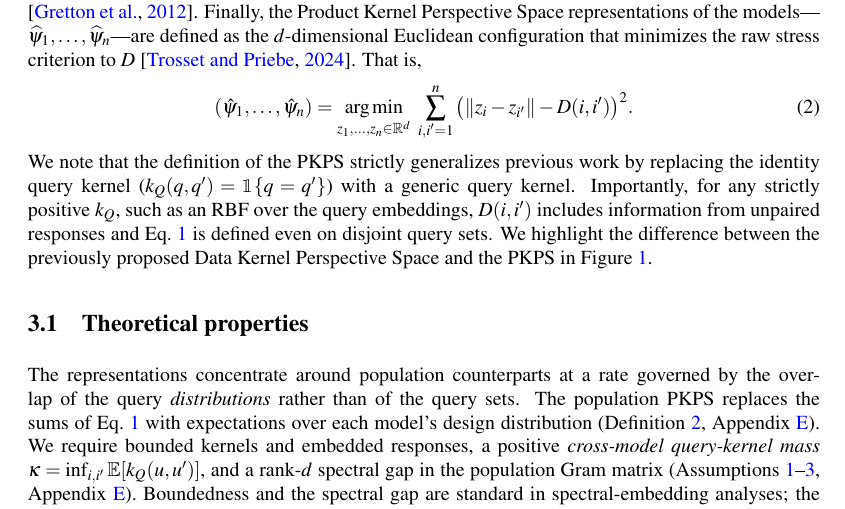
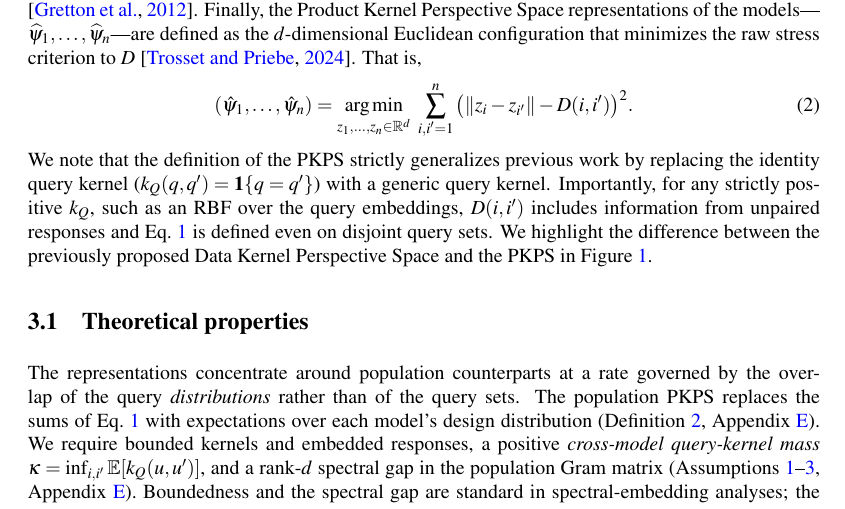
Before and after one commit to jataware/dkps, a LaTeX paper (paper/main.tex): part of page 4 of 19, cut so that both start at the same text. Compiled offline with pdfLaTeX.

Commit message:
pkps paper: fix indicator — portable \indone macro, bbm removed
The previous commit accidentally recorded the non-compiling bbm state;
this replaces it: no font-package dependency, \indone = \mathbf{1} with
a comment noting the one-line upgrade to \mathbbm{1}/\mathds{1} if the
blackboard-digit fonts are installed.

Co-Authored-By: Claude Fable 5 <noreply@anthropic.com>
Claude-Session: https://claude.ai/code/session_019VkDoLFnBiHFuUR33BoaNY

```diff
--- a/paper/main.tex
+++ b/paper/main.tex
@@ -1,7 +1,9 @@
 \documentclass{article}
 \usepackage{iclr2025_conference}
 \usepackage{amsmath,amssymb}
-\usepackage{bbm}
+% indicator: \mathbbm{1} (bbm) or \mathds{1} (dsfont) render a
+% blackboard 1 but need extra font packages; \mathbf{1} is portable.
+\newcommand{\indone}{\mathbf{1}}
 \usepackage{amsthm}
 \newtheorem{theorem}{Theorem}
 \newtheorem{corollary}{Corollary}
@@ -260,7 +262,7 @@ $D$ \citep{trosset2024continuous}. That is,
 \label{eq:mds}
 \end{equation}
 We note that the definition of the \PKPS strictly generalizes previous work by
-replacing the identity query kernel ($k_{Q}(q,q')=\mathbbm{1}\{q=q'\}$) with a generic
+replacing the identity query kernel ($k_{Q}(q,q')=\indone\{q=q'\}$) with a generic
 query kernel.
 Importantly, for any strictly positive $k_Q$, such as an RBF over the query
 embeddings, $D(i,i')$ includes information from unpaired responses and Eq.~\ref{eq:A}
```
Also changed, not shown: paper/main.pdf.
